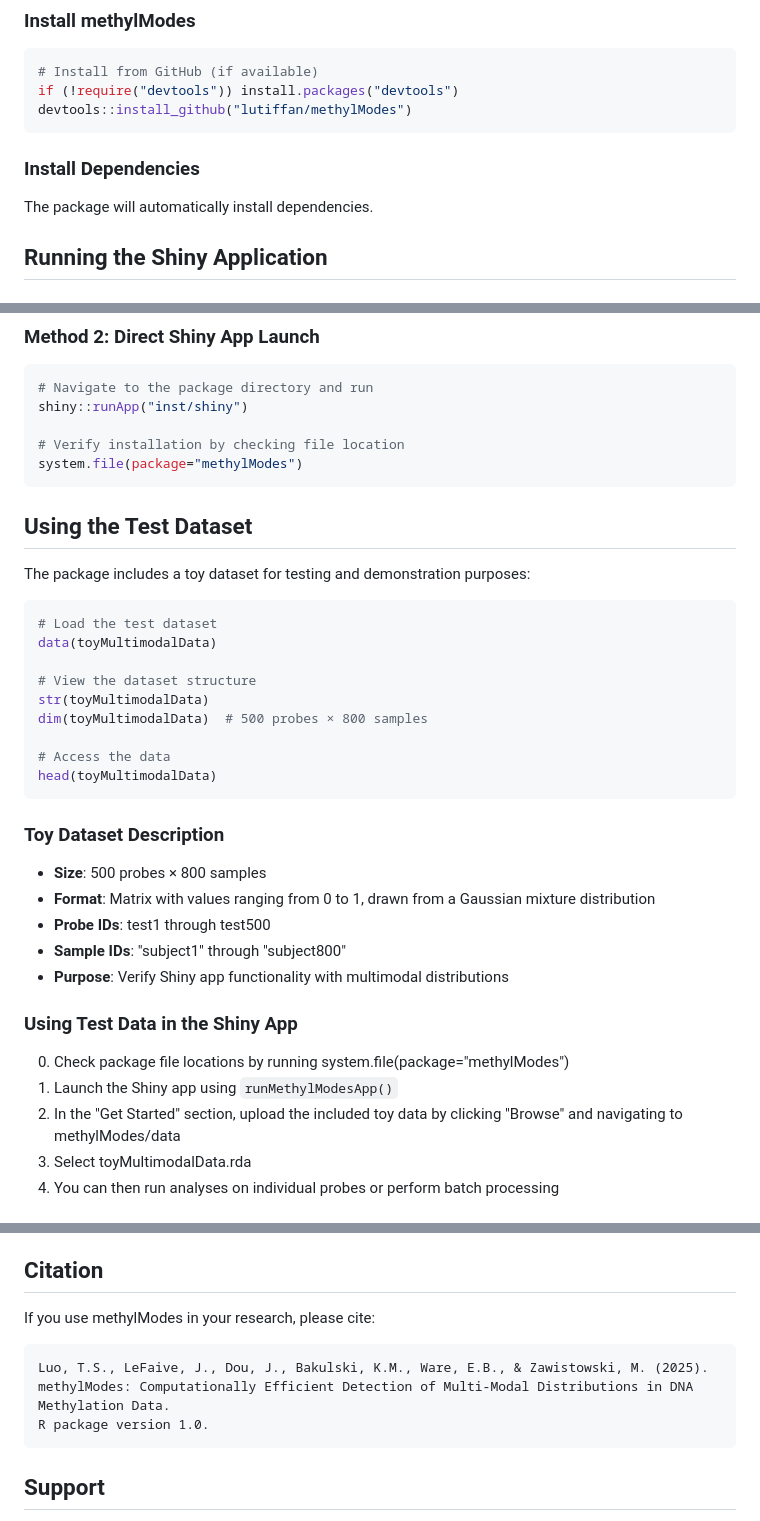
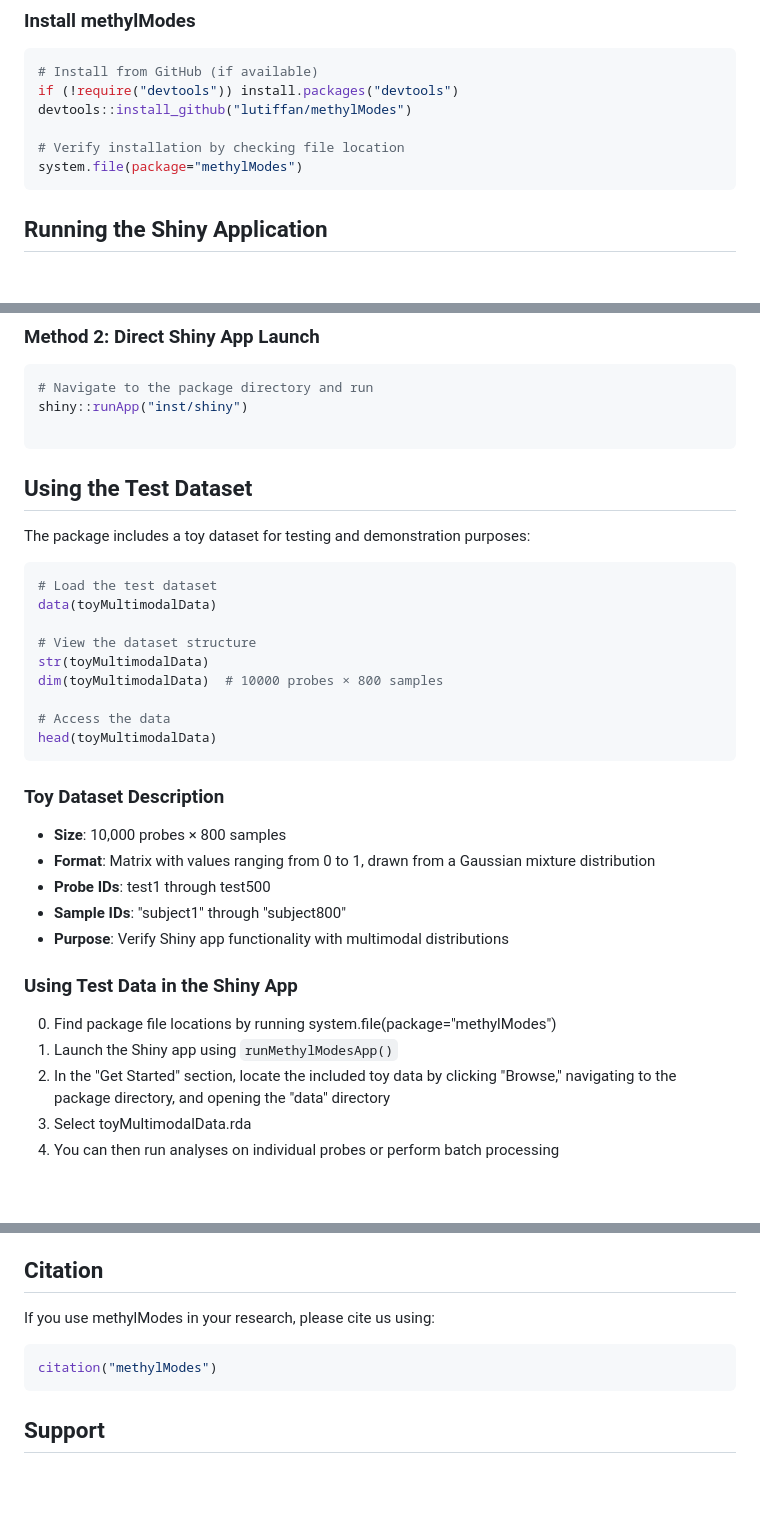
Before and after one commit to lutiffan/methylModes, a Markdown page: README.md, 3 parts joined by grey strips. GitHub-like rendering; blank space fills up the shorter version.

````diff
--- a/README.md
+++ b/README.md
@@ -19,11 +19,10 @@ MethylModes analyzes DNA methylation array data. It identifies probes for which
 # Install from GitHub (if available)
 if (!require("devtools")) install.packages("devtools")
 devtools::install_github("lutiffan/methylModes")
+
+# Verify installation by checking file location
+system.file(package="methylModes")
 ```
-
-### Install Dependencies
-
-The package will automatically install dependencies.
 
 ## Running the Shiny Application
 
@@ -43,8 +42,6 @@ runMethylModesApp()
 # Navigate to the package directory and run
 shiny::runApp("inst/shiny")
 
-# Verify installation by checking file location
-system.file(package="methylModes")
 ```
 
 ## Using the Test Dataset
@@ -57,7 +54,7 @@ data(toyMultimodalData)
 
 # View the dataset structure
 str(toyMultimodalData)
-dim(toyMultimodalData)  # 500 probes × 800 samples
+dim(toyMultimodalData)  # 10000 probes × 800 samples
 
 # Access the data
 head(toyMultimodalData)
@@ -65,7 +62,7 @@ head(toyMultimodalData)
 
 ### Toy Dataset Description
 
-- **Size**: 500 probes × 800 samples
+- **Size**: 10,000 probes × 800 samples
 - **Format**: Matrix with values ranging from 0 to 1, drawn from a Gaussian mixture distribution
 - **Probe IDs**: test1 through test500
 - **Sample IDs**: "subject1" through "subject800"
@@ -73,9 +70,9 @@ head(toyMultimodalData)
 
 ### Using Test Data in the Shiny App
 
-0. Check package file locations by running system.file(package="methylModes")
+0. Find package file locations by running system.file(package="methylModes")
 1. Launch the Shiny app using `runMethylModesApp()`
-2. In the "Get Started" section, upload the included toy data by clicking "Browse" and navigating to methylModes/data
+2. In the "Get Started" section, locate the included toy data by clicking "Browse," navigating to the package directory, and opening the "data" directory
 3. Select toyMultimodalData.rda
 4. You can then run analyses on individual probes or perform batch processing
 
@@ -129,12 +126,10 @@ The package includes several annotation datasets:
 
 ## Citation
 
-If you use methylModes in your research, please cite:
+If you use methylModes in your research, please cite us using:
 
-```
-Luo, T.S., LeFaive, J., Dou, J., Bakulski, K.M., Ware, E.B., & Zawistowski, M. (2025).
-methylModes: Computationally Efficient Detection of Multi-Modal Distributions in DNA Methylation Data.
-R package version 1.0.
+```r
+citation("methylModes")
 ```
 
 ## Support
````
Also changed, not shown: other parts of README.md (+1 -1 lines).
